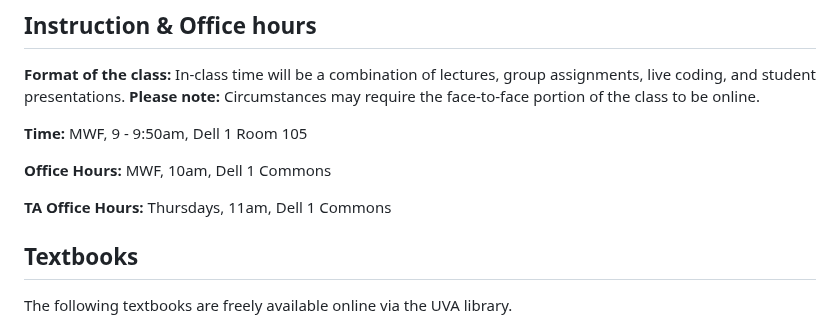
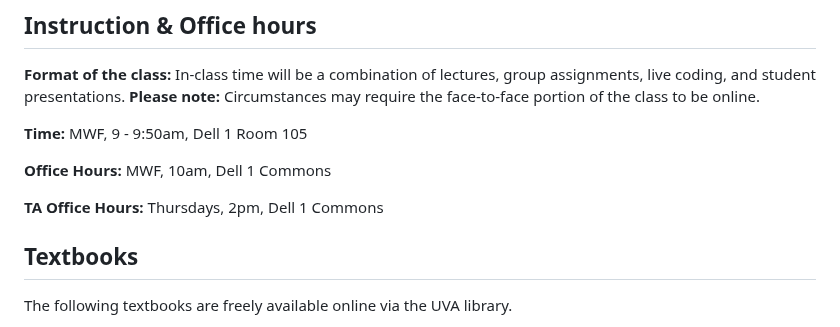
Before and after one commit to UVADS/DS-2006, a Markdown page: README.md, the part around the change. Drawn GitHub-style.

Commit message:
Updated TA Office Hours

```diff
--- a/README.md
+++ b/README.md
@@ -26,7 +26,7 @@ Github: eanelson01
 
 **Office Hours:**  MWF, 10am, Dell 1 Commons
 
-**TA Office Hours:**  Thursdays, 11am, Dell 1 Commons
+**TA Office Hours:**  Thursdays, 2pm, Dell 1 Commons
 
 ## Textbooks
 
```
